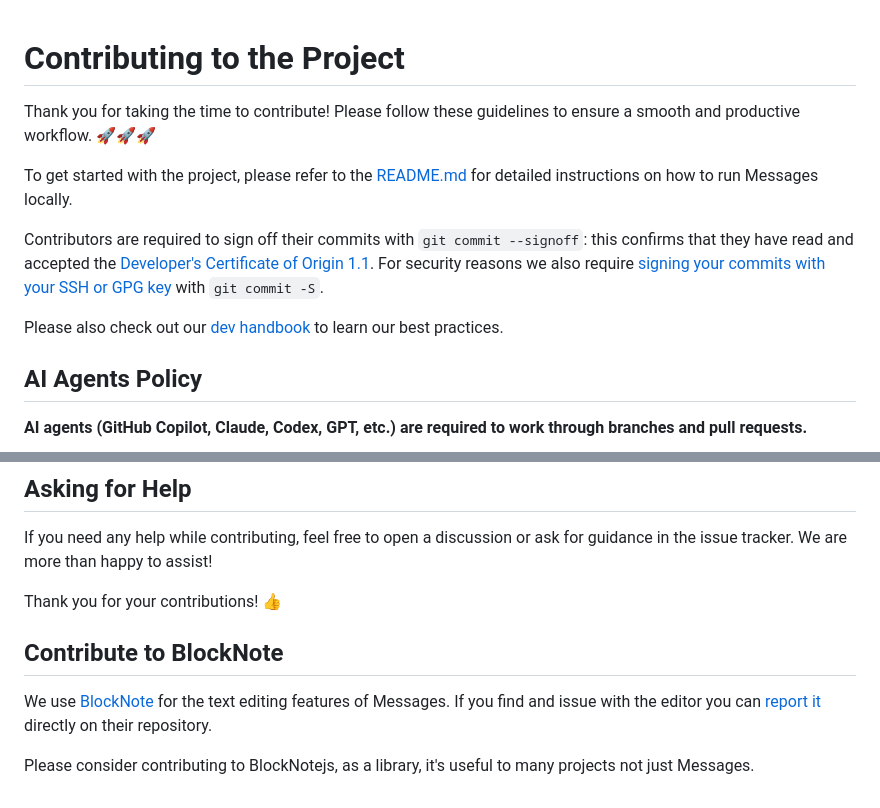
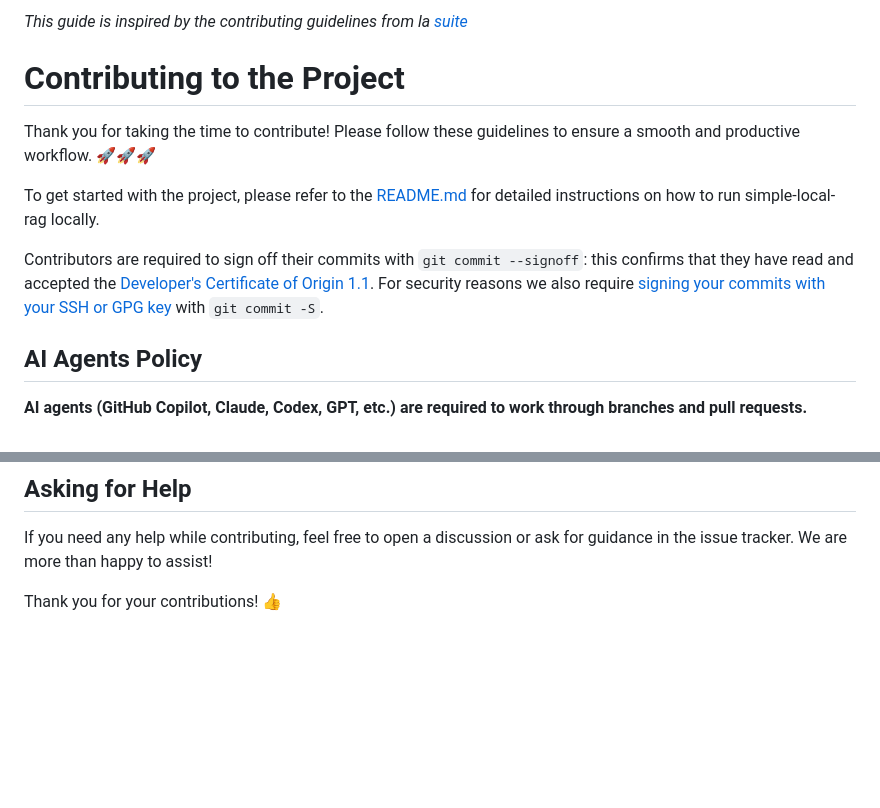
Before and after one commit to farinaleo/simple-local-rag, a Markdown page: CONTRIBUTING.md, 2 parts joined by grey strips. Drawn GitHub-style; blank space fills up the shorter version.

Commit message:
:memo:(contributing) match to our project (#71)

```diff
--- a/CONTRIBUTING.md
+++ b/CONTRIBUTING.md
@@ -1,12 +1,12 @@
+_This guide is inspired by the contributing guidelines from la [suite](https://github.com/suitenumerique)_
 # Contributing to the Project
 
 Thank you for taking the time to contribute! Please follow these guidelines to ensure a smooth and productive workflow. 🚀🚀🚀
 
-To get started with the project, please refer to the [README.md](https://github.com/suitenumerique/messages/blob/main/README.md) for detailed instructions on how to run Messages locally.
+To get started with the project, please refer to the [README.md](https://github.com/farinaleo/simple-local-rag/blob/correct-contributing/README.md) for detailed instructions on how to run simple-local-rag locally.
 
 Contributors are required to sign off their commits with `git commit --signoff`: this confirms that they have read and accepted the [Developer's Certificate of Origin 1.1](https://developercertificate.org/). For security reasons we also require [signing your commits with your SSH or GPG key](https://docs.github.com/en/authentication/managing-commit-signature-verification/about-commit-signature-signature-verification) with `git commit -S`.
 
-Please also check out our [dev handbook](https://suitenumerique.gitbook.io/handbook) to learn our best practices.
 
 ## AI Agents Policy
 
@@ -102,9 +102,3 @@ Make sure that all new features or fixes have corresponding tests. Run the test
 If you need any help while contributing, feel free to open a discussion or ask for guidance in the issue tracker. We are more than happy to assist!
 
 Thank you for your contributions! 👍
-
-## Contribute to BlockNote
-We use [BlockNote](https://www.blocknotejs.org/) for the text editing features of Messages.
-If you find and issue with the editor you can [report it](https://github.com/TypeCellOS/BlockNote/issues) directly on their repository.
-
-Please consider contributing to BlockNotejs, as a library, it's useful to many projects not just Messages.
```
